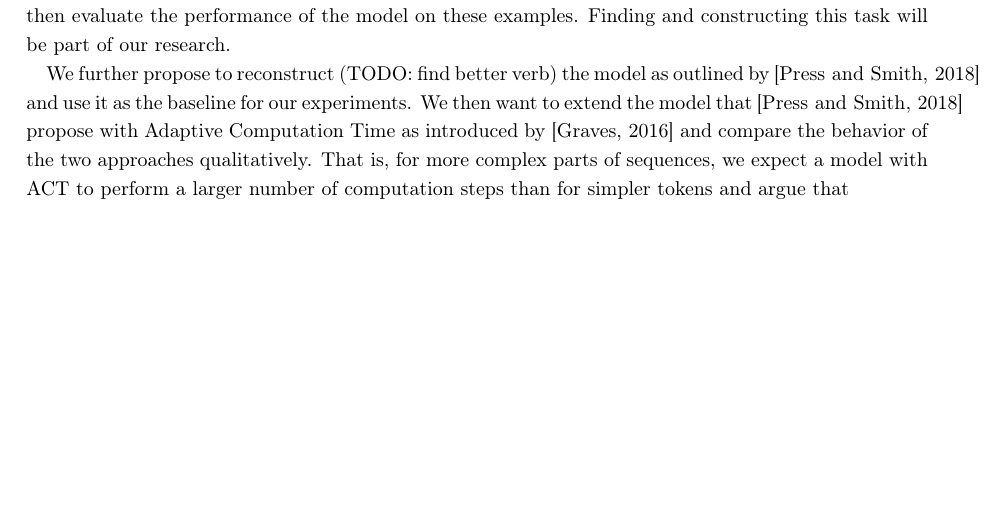
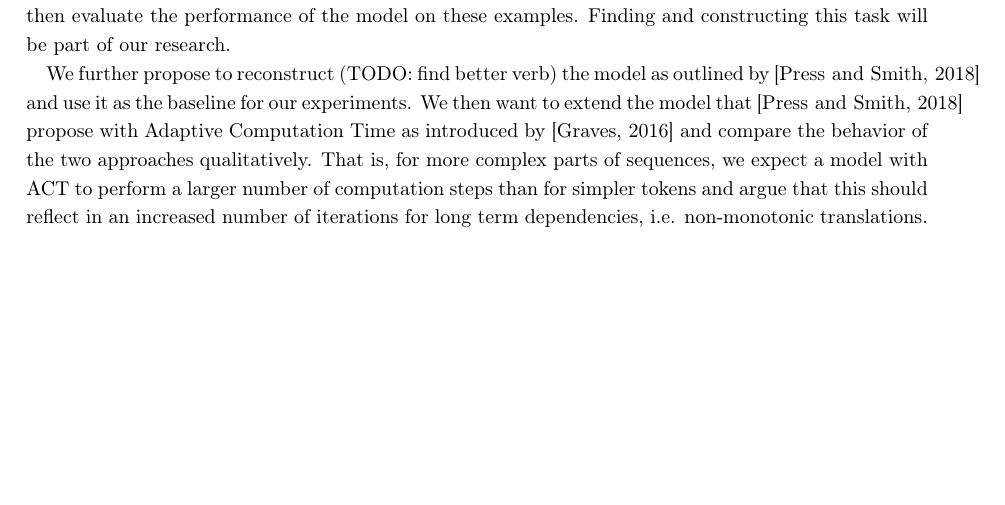
Before and after one commit to kuserich/master-thesis-proposal, a LaTeX document (proposal.tex): part of page 2 of 4, cut so that both start at the same text. Compiled offline with pdfLaTeX; an older LaTeX class or package is replaced by its successor.

Commit message:
added content

```diff
--- a/proposal.tex
+++ b/proposal.tex
@@ -55,7 +55,7 @@ In the context of waiting and pondering, \cite{act.graves2016adaptive} have intr
 We propose to qualitatively assess the effect of adding $\varepsilon$-tokens in the eager translation model that \cite{youmaynotneedattention} introduce. Particularly, we investigate if the model learns to wait in cases of non-monotonic translations or if the model simply exploits the increased sequence length. For this we design and construct an artificial task in which we displace dependent tokens by a suitable margin and then evaluate the performance of the model on these examples.
 Finding and constructing this task will be part of our research.
 
-We further propose to reconstruct (TODO: find better verb) the model as outlined by \cite{youmaynotneedattention} and use it as the baseline for our experiments. We then want to extend the model that \cite{youmaynotneedattention} propose with Adaptive Computation Time as introduced by \cite{act.graves2016adaptive} and compare the behavior of the two approaches qualitatively. That is, for more complex parts of sequences, we expect a model with ACT to perform a larger number of computation steps than for simpler tokens and argue that
+We further propose to reconstruct (TODO: find better verb) the model as outlined by \cite{youmaynotneedattention} and use it as the baseline for our experiments. We then want to extend the model that \cite{youmaynotneedattention} propose with Adaptive Computation Time as introduced by \cite{act.graves2016adaptive} and compare the behavior of the two approaches qualitatively. That is, for more complex parts of sequences, we expect a model with ACT to perform a larger number of computation steps than for simpler tokens and argue that this should reflect in an increased number of iterations for long term dependencies, i.e. non-monotonic translations.
 
 
 \section{Task Description}
```
